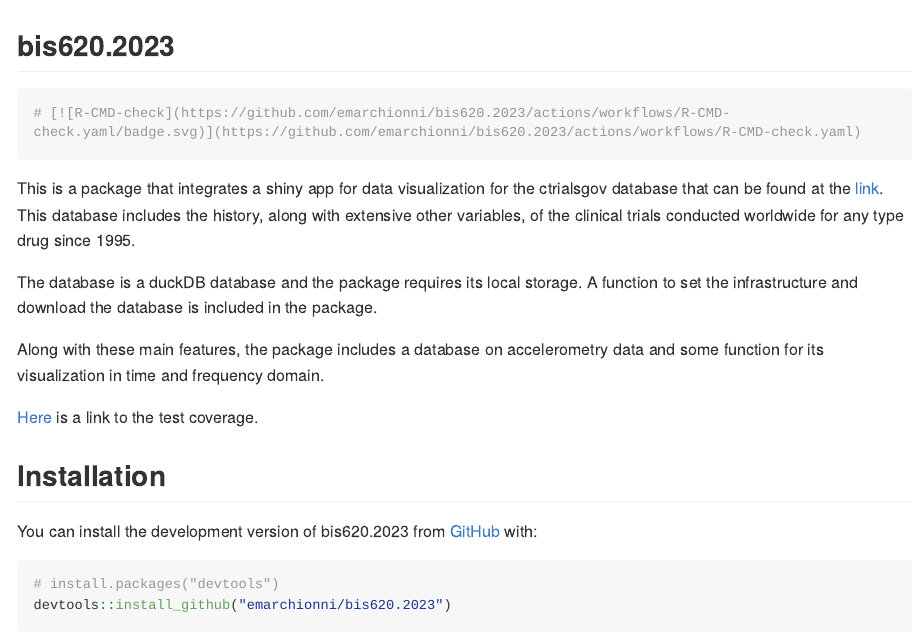
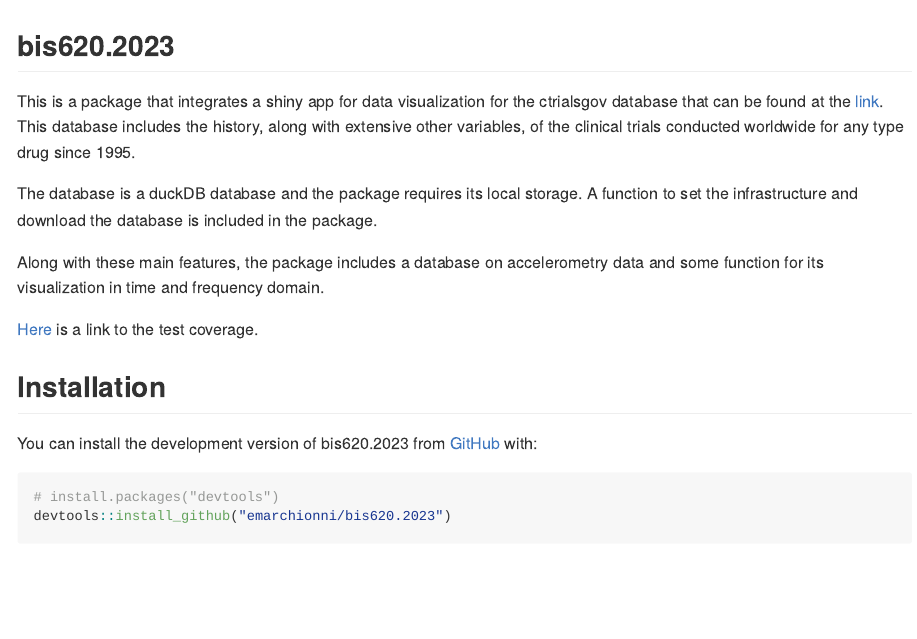
Before and after one commit to emarchionni/bis620.2023, an R Markdown document (README.Rmd): the page in a window 1100 px wide, from its top. Rendered offline with R 4.5, knitr and Pandoc, with nearby package versions; some code elsewhere in the file could not run offline; long lines of code are wrapped; badge pictures from the web are left out.

Commit message:
minor change

````diff
--- a/README.Rmd
+++ b/README.Rmd
@@ -15,16 +15,13 @@ knitr::opts_chunk$set(
 
 ## bis620.2023
 
-```{r}
-# [![R-CMD-check](https://github.com/emarchionni/bis620.2023/actions/workflows/R-CMD-check.yaml/badge.svg)](https://github.com/emarchionni/bis620.2023/actions/workflows/R-CMD-check.yaml)
-```
 
 <!-- badges: start -->
 [![R-CMD-check](https://github.com/kaneplusplus/bis620.2023/actions/workflows/R-CMD-check.yaml/badge.svg)](https://github.com/kaneplusplus/bis620.2023/actions/workflows/R-CMD-check.yaml)
 [![test-coverage](https://github.com/emarchionni/bis620.2023/actions/workflows/test-coverage.yaml/badge.svg)](https://github.com/emarchionni/bis620.2023/actions/workflows/test-coverage.yaml)
 <!-- badges: end -->
 
-This is a package that integrates a shiny app for data visualization for the ctrialsgov database that can be found at the [link](www.github.com/presagia-analytics/ctrialsgov). This database includes the history, along with extensive other variables, of the clinical trials conducted worldwide for any type drug since 1995.
+This is a package that integrates a shiny app for data visualization for the ctrialsgov database that can be found at the [link](https://github.com/presagia-analytics/ctrialsgov). This database includes the history, along with extensive other variables, of the clinical trials conducted worldwide for any type drug since 1995.
 
 The database is a duckDB database and the package requires its local storage. A function to set the infrastructure and download the database is included in the package.
 
````
Also changed, not shown: README.md.
